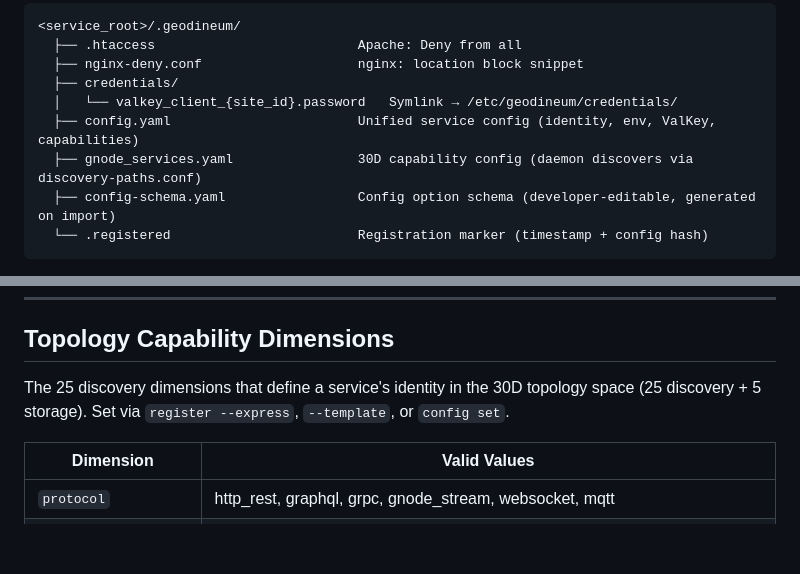
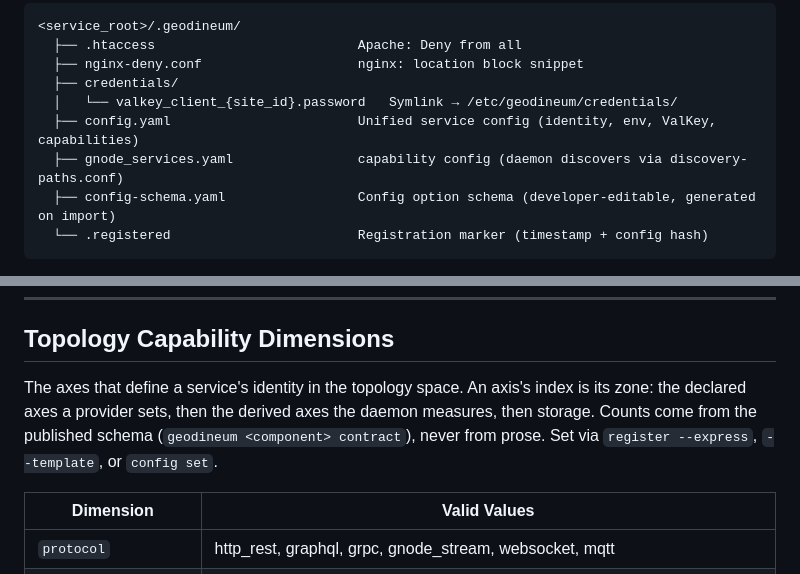
Before and after one commit to geodineum/Geodineum, a Markdown page: README_CLI.md, 2 parts joined by grey strips. Drawn GitHub-style; blank space fills up the shorter version.

````diff
--- a/README_CLI.md
+++ b/README_CLI.md
@@ -497,7 +497,7 @@ Every registered service gets a `.geodineum/` directory in its root. This is the
   ├── credentials/
   │   └── valkey_client_{site_id}.password   Symlink → /etc/geodineum/credentials/
   ├── config.yaml                        Unified service config (identity, env, ValKey, capabilities)
-  ├── gnode_services.yaml                30D capability config (daemon discovers via discovery-paths.conf)
+  ├── gnode_services.yaml                capability config (daemon discovers via discovery-paths.conf)
   ├── config-schema.yaml                 Config option schema (developer-editable, generated on import)
   └── .registered                        Registration marker (timestamp + config hash)
 ```
@@ -587,7 +587,7 @@ See `templates/config-schema.yaml.tpl` for the full reference with examples.
 
 ## Topology Capability Dimensions
 
-The 25 discovery dimensions that define a service's identity in the 30D topology space (25 discovery + 5 storage). Set via `register --express`, `--template`, or `config set`.
+The axes that define a service's identity in the topology space. An axis's index is its zone: the declared axes a provider sets, then the derived axes the daemon measures, then storage. Counts come from the published schema (`geodineum <component> contract`), never from prose. Set via `register --express`, `--template`, or `config set`.
 
 | Dimension | Valid Values |
 |-----------|-------------|
````
Also changed, not shown: other parts of README_CLI.md (+3 -3 lines).
